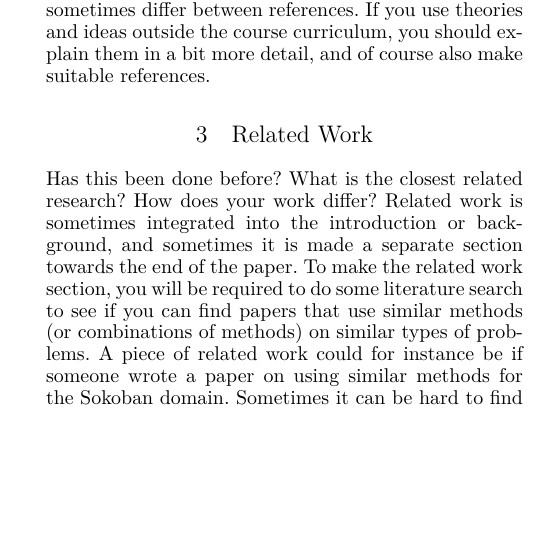
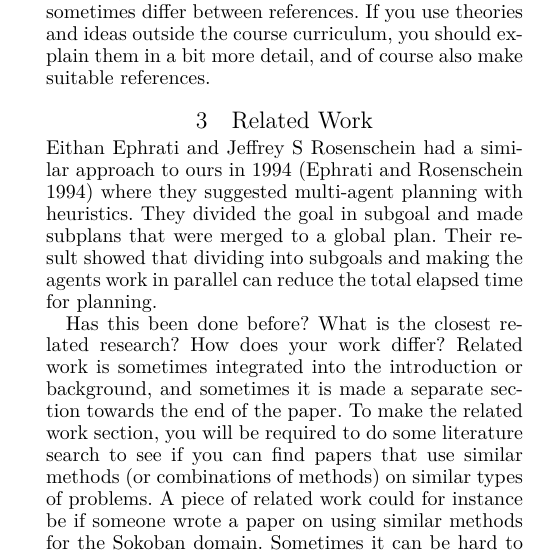
Before and after one commit to Obeyed/AIMAS, a LaTeX paper (project/article/article.tex, which reads project/article/content/related-work.tex): part of one column of page 1 of 2, cut so that both start at the same text, the shorter picture padded with empty space. Compiled offline with XeLaTeX.

Commit message:
first related work

```diff
--- a/project/article/content/related-work.tex
+++ b/project/article/content/related-work.tex
@@ -1,4 +1,13 @@
 \section{Related Work}
 \label{sec:related work}
 
+Eithan Ephrati and Jeffrey S Rosenschein had a similar approach to ours in
+1994~\cite{ephrati1994divide} where they suggested multi-agent planning with
+heuristics. They divided the goal in subgoal and made subplans that were merged
+to a global plan. Their result showed that dividing into subgoals and making the
+agents work in parallel can reduce the total elapsed time for planning.
+
+
+
+
 \emph{Has this been done before? What is the closest related research? How does your work differ? Related work is sometimes integrated into the introduction or background, and sometimes it is made a separate section towards the end of the paper.  To make the related work section, you will be required to do some literature search to see if you can find papers that use similar methods (or combinations of methods) on similar types of problems. A piece of related work could for instance be if someone wrote a paper on using similar methods for the Sokoban domain. Sometimes it can be hard to find related work, but you should do your best. Use e.g. Google and Google Scholar (if a certain relevant paper is licensed, try to download it via findit.dtu.dk).}
```
Also changed, not shown: project/article/bibliography.bib (+10 -0 lines).
